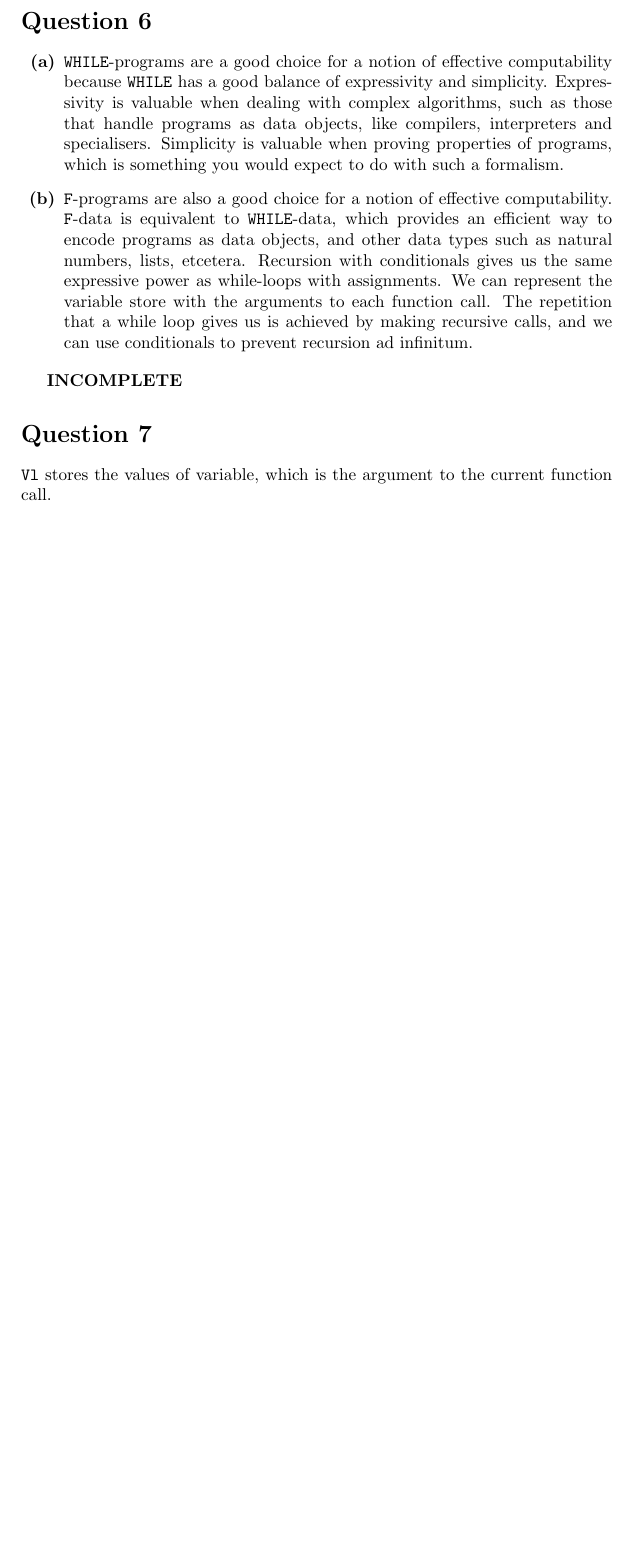
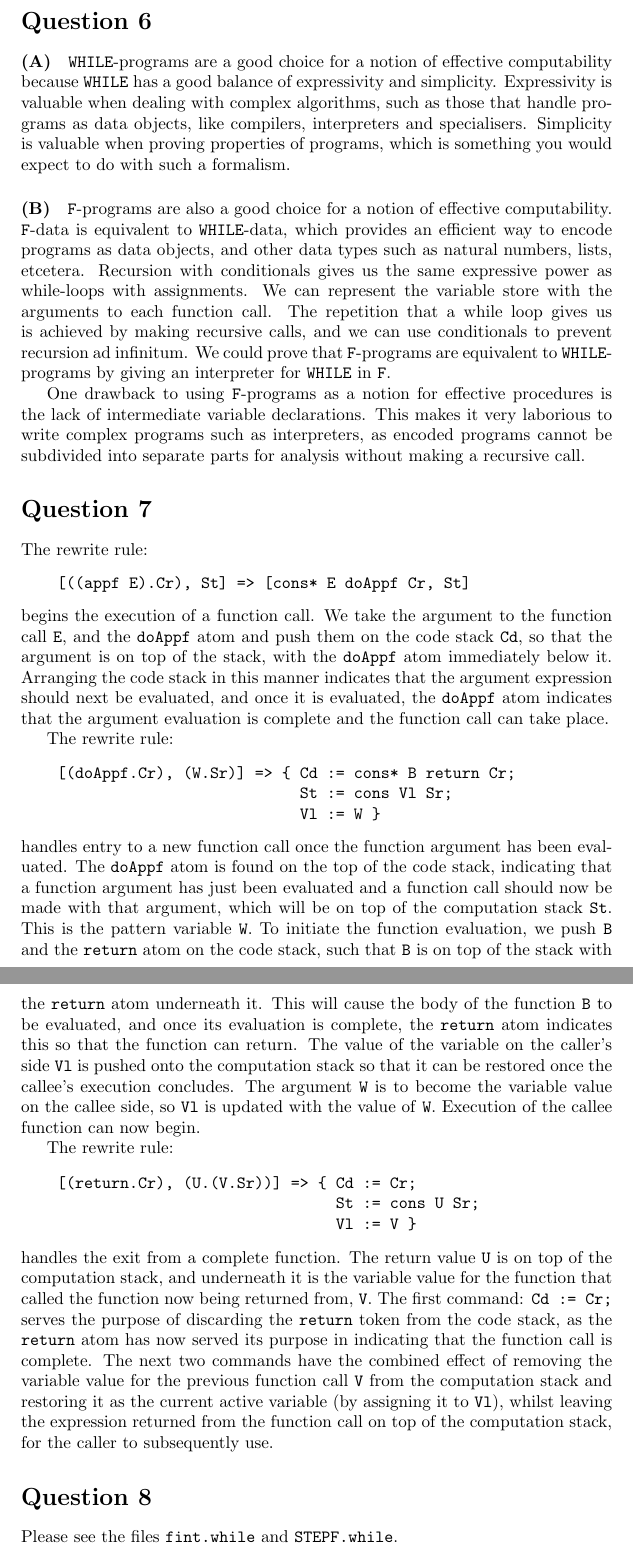
Before and after one commit to alexj136/NeuralNet, a LaTeX problem sheet (Limits Of Computation/assignment1.tex): part of page 3 of 3 before the commit and two parts of pages 3 and 4 of 4 after it, the two joined at a grey line, cut so that both start at the same text, the shorter picture padded with empty space. Compiled offline with pdfLaTeX.

Commit message:
Added candidate number to while files. Finished write-up, but need to proof-read before submitting.

```diff
--- a/Limits Of Computation/assignment1.tex
+++ b/Limits Of Computation/assignment1.tex
@@ -80,13 +80,33 @@ The data representation of the \texttt{F}-program \textbf{\texttt{limits}} is gi
 Note that the outermost pair of brackets do not represent a list - they show that the stuff before the dot is constructed together with the stuff after it.
 
 \section*{Question 6}
-\begin{enumerate}
-    \item[\textbf{(a)}] \texttt{WHILE}-programs are a good choice for a notion of effective computability because \texttt{WHILE} has a good balance of expressivity and simplicity. Expressivity is valuable when dealing with complex algorithms, such as those that handle programs as data objects, like compilers, interpreters and specialisers. Simplicity is valuable when proving properties of programs, which is something you would expect to do with such a formalism.
-    \item[\textbf{(b)}] \texttt{F}-programs are also a good choice for a notion of effective computability. \texttt{F}-data is equivalent to \texttt{WHILE}-data, which provides an efficient way to encode programs as data objects, and other data types such as natural numbers, lists, etcetera. Recursion with conditionals gives us the same expressive power as while-loops with assignments. We can represent the variable store with the arguments to each function call. The repetition that a while loop gives us is achieved by making recursive calls, and we can use conditionals to prevent recursion ad infinitum.
-\end{enumerate}
-
-\textbf{INCOMPLETE}
+\paragraph*{(A)}
+\texttt{WHILE}-programs are a good choice for a notion of effective computability because \texttt{WHILE} has a good balance of expressivity and simplicity. Expressivity is valuable when dealing with complex algorithms, such as those that handle programs as data objects, like compilers, interpreters and specialisers. Simplicity is valuable when proving properties of programs, which is something you would expect to do with such a formalism.
+\paragraph*{(B)}
+\texttt{F}-programs are also a good choice for a notion of effective computability. \texttt{F}-data is equivalent to \texttt{WHILE}-data, which provides an efficient way to encode programs as data objects, and other data types such as natural numbers, lists, etcetera. Recursion with conditionals gives us the same expressive power as while-loops with assignments. We can represent the variable store with the arguments to each function call. The repetition that a while loop gives us is achieved by making recursive calls, and we can use conditionals to prevent recursion ad infinitum. We could prove that \texttt{F}-programs are equivalent to \texttt{WHILE}-programs by giving an interpreter for \texttt{WHILE} in \texttt{F}.\\
+\indent One drawback to using \texttt{F}-programs as a notion for effective procedures is the lack of intermediate variable declarations. This makes it very laborious to write complex programs such as interpreters, as encoded programs cannot be subdivided into separate parts for analysis without making a recursive call.
 
 \section*{Question 7}
-\texttt{Vl} stores the values of variable, which is the argument to the current function call.
+The rewrite rule:
+\begin{verbatim}
+    [((appf E).Cr), St] => [cons* E doAppf Cr, St]
+\end{verbatim}
+begins the execution of a function call. We take the argument to the function call \texttt{E}, and the \texttt{doAppf} atom and push them on the code stack \texttt{Cd}, so that the argument is on top of the stack, with the \texttt{doAppf} atom immediately below it. Arranging the code stack in this manner indicates that the argument expression should next be evaluated, and once it is evaluated, the \texttt{doAppf} atom indicates that the argument evaluation is complete and the function call can take place.\\
+\indent The rewrite rule:
+\begin{verbatim}
+    [(doAppf.Cr), (W.Sr)] => { Cd := cons* B return Cr;
+                               St := cons Vl Sr;
+                               Vl := W }
+\end{verbatim}
+handles entry to a new function call once the function argument has been evaluated. The \texttt{doAppf} atom is found on the top of the code stack, indicating that a function argument has just been evaluated and a function call should now be made with that argument, which will be on top of the computation stack \texttt{St}. This is the pattern variable \texttt{W}. To initiate the function evaluation, we push \texttt{B} and the \texttt{return} atom on the code stack, such that \texttt{B} is on top of the stack with the \texttt{return} atom underneath it. This will cause the body of the function \texttt{B} to be evaluated, and once its evaluation is complete, the \texttt{return} atom indicates this so that the function can return. The value of the variable on the caller's side \texttt{Vl} is pushed onto the computation stack so that it can be restored once the callee's execution concludes. The argument \texttt{W} is to become the variable value on the callee side, so \texttt{Vl} is updated with the value of \texttt{W}. Execution of the callee function can now begin.\\
+\indent The rewrite rule:
+\begin{verbatim}
+    [(return.Cr), (U.(V.Sr))] => { Cd := Cr;
+                                   St := cons U Sr;
+                                   Vl := V }
+\end{verbatim}
+handles the exit from a complete function. The return value \texttt{U} is on top of the computation stack, and underneath it is the variable value for the function that called the function now being returned from, \texttt{V}. The first command: \texttt{Cd := Cr;} serves the purpose of discarding the \texttt{return} token from the code stack, as the \texttt{return} atom has now served its purpose in indicating that the function call is complete. The next two commands have the combined effect of removing the variable value for the previous function call \texttt{V} from the computation stack and restoring it as the current active variable (by assigning it to \texttt{Vl}), whilst leaving the expression returned from the function call on top of the computation stack, for the caller to subsequently use.
+
+\section*{Question 8}
+Please see the files \texttt{fint.while} and \texttt{STEPF.while}.
 \end{document}
```
Also changed, not shown: Limits Of Computation/assignment1.tex (2 more changed lines), 2 other files.
